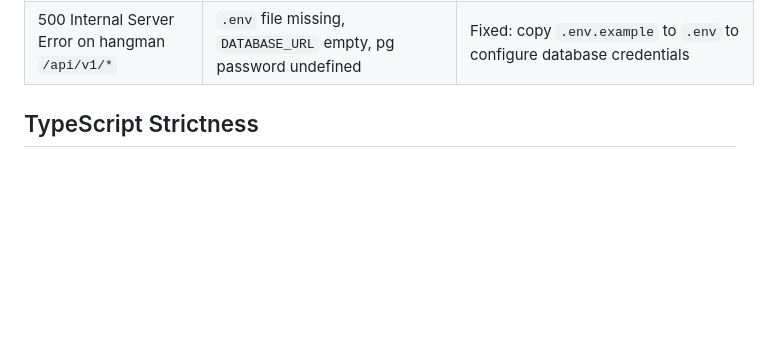
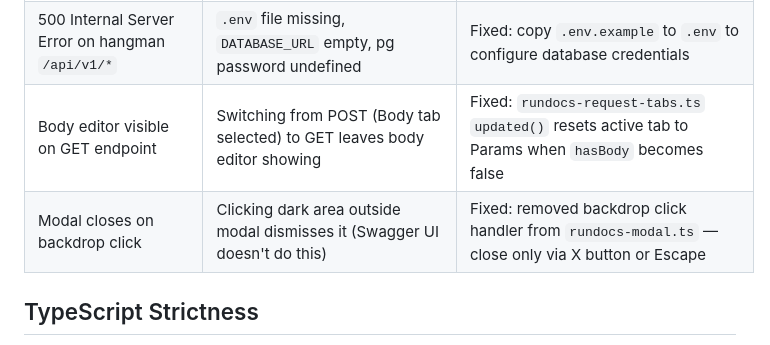
Before and after one commit to Tilli-Academy/tilli-relay-console, a Markdown page: CLAUDE.md, the part around the change. Rendered like a GitHub page; blank space fills up the shorter version.

Commit message:
docs: update CLAUDE.md with body tab reset and modal backdrop fixes
Co-Authored-By: Claude Opus 4.6 <noreply@anthropic.com>

```diff
--- a/CLAUDE.md
+++ b/CLAUDE.md
@@ -483,6 +483,8 @@ npx pnpm run test:watch                      # Watch mode for development
 | Blank page at `/docs` after rename to RunDocs | Hangman server served old `swaggerx.css`/`swaggerx.es.js` files | Fixed: updated hangman's `package.json` (`rundocs`) and `app.ts` (`runDocs`), rebuilt, restarted |
 | History/environments lost after rename | localStorage keys changed from `swaggerx:` to `rundocs:` prefix | Fixed: one-time migration in `local-storage.ts` copies old keys to new, deletes old |
 | 500 Internal Server Error on hangman `/api/v1/*` | `.env` file missing, `DATABASE_URL` empty, pg password undefined | Fixed: copy `.env.example` to `.env` to configure database credentials |
+| Body editor visible on GET endpoint | Switching from POST (Body tab selected) to GET leaves body editor showing | Fixed: `rundocs-request-tabs.ts` `updated()` resets active tab to Params when `hasBody` becomes false |
+| Modal closes on backdrop click | Clicking dark area outside modal dismisses it (Swagger UI doesn't do this) | Fixed: removed backdrop click handler from `rundocs-modal.ts` — close only via X button or Escape |
 
 ## TypeScript Strictness
 
```
